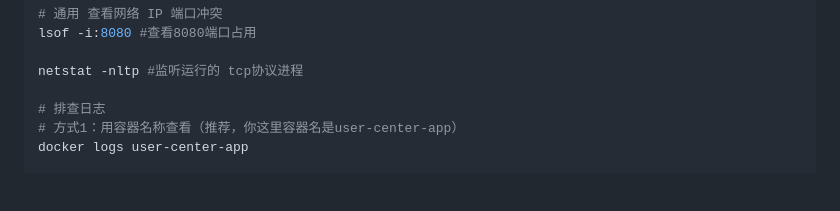
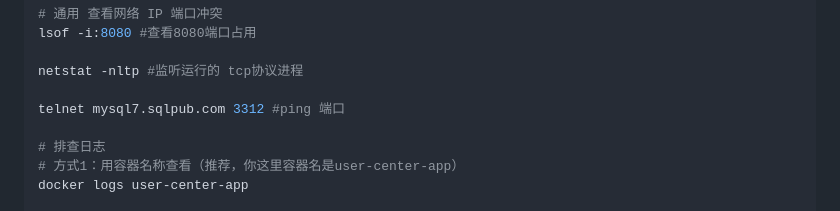
Before and after one commit to zjchenchang-JP/user-center, a Markdown page: zjcc-user-center-backend/笔记_Docker.md, the part around the change. Rendered like a GitHub page; blank space fills up the shorter version.

```diff
--- a/zjcc-user-center-backend/笔记_Docker.md
+++ b/zjcc-user-center-backend/笔记_Docker.md
@@ -271,6 +271,8 @@ lsof -i:8080 #查看8080端口占用
 
 netstat -nltp #监听运行的 tcp协议进程
 
+telnet mysql7.sqlpub.com 3312 #ping 端口
+
 # 排查日志
 # 方式1：用容器名称查看（推荐，你这里容器名是user-center-app）
 docker logs user-center-app
```
